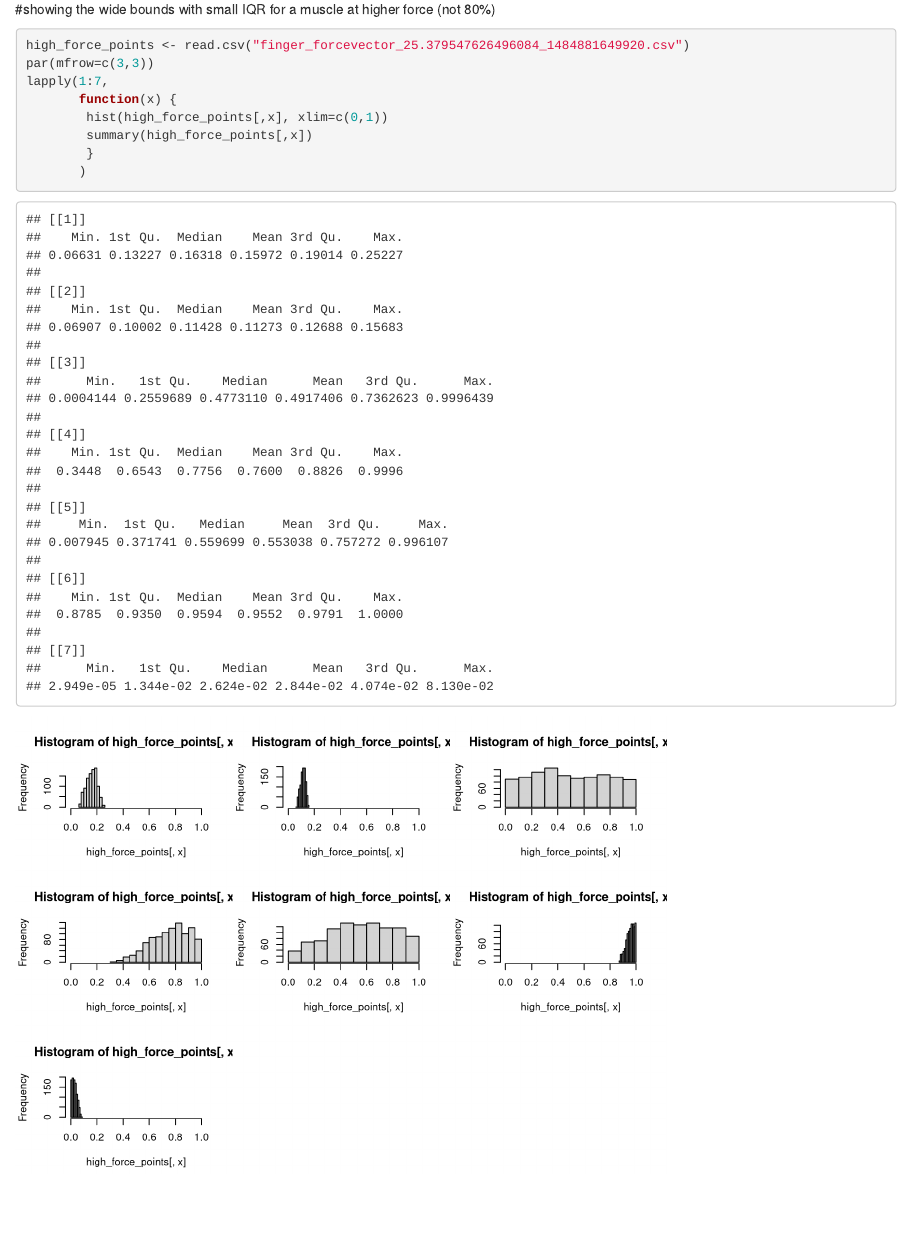
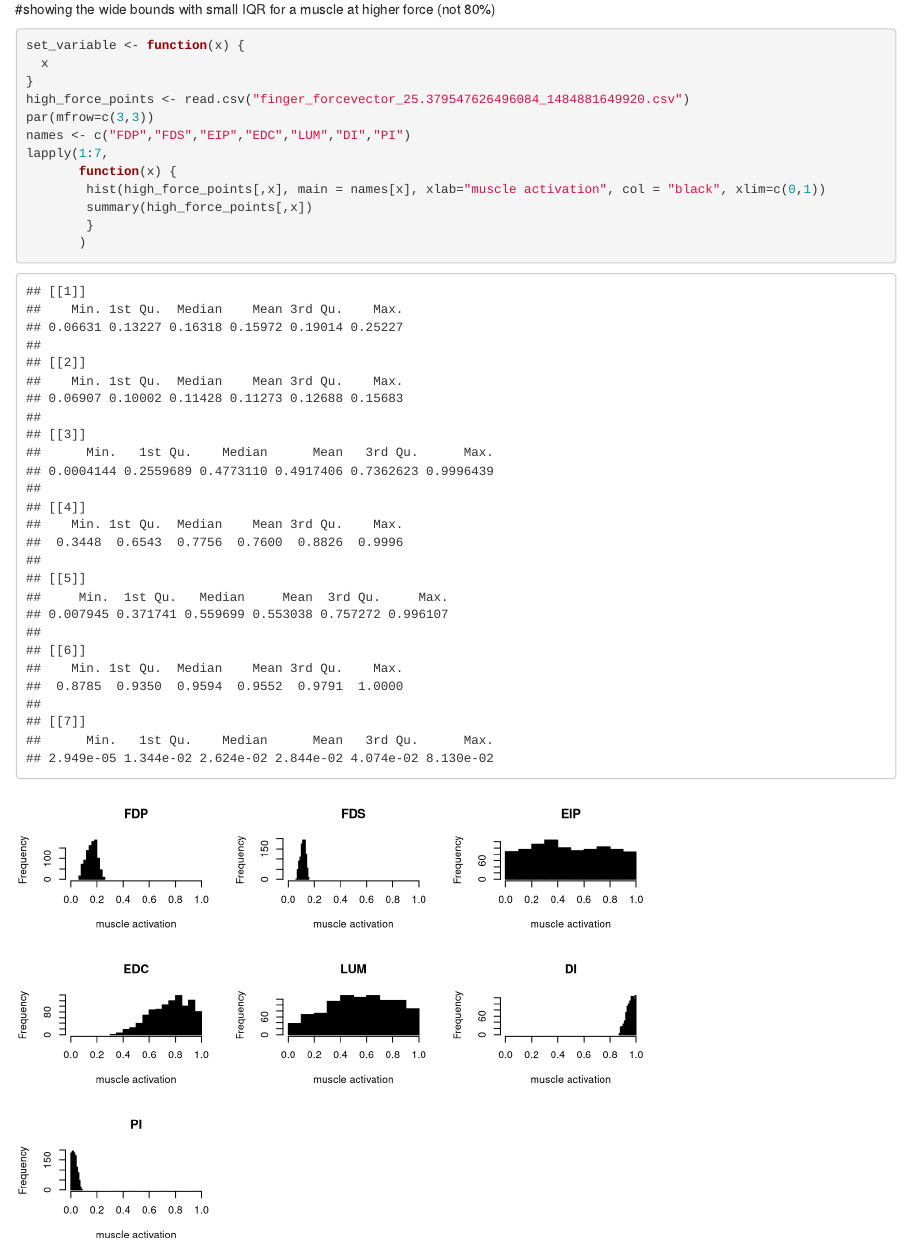
Before and after one commit to bcohn12/constraint_statistics, an R Markdown document (main.Rmd): the page in a window 1100 px wide, from 7500 px down. Rendered offline with R 4.5, knitr and Pandoc, with nearby package versions; common packages that the code uses without loading them are loaded.

Commit message:
#2 Set names, colors, and column's name

````diff
--- a/main.Rmd
+++ b/main.Rmd
@@ -207,11 +207,15 @@ pre_and_post_meltdb(points_db_80[,1:7], DI_reduced[,1:7], "DI reduced")
 
 #showing the wide bounds with small IQR for a muscle at higher force (not 80%)
 ```{r}
+set_variable <- function(x) {
+  x
+}
 high_force_points <- read.csv("finger_forcevector_25.379547626496084_1484881649920.csv")
 par(mfrow=c(3,3))
+names <- c("FDP","FDS","EIP","EDC","LUM","DI","PI")
 lapply(1:7,
        function(x) {
-        hist(high_force_points[,x], xlim=c(0,1))
+        hist(high_force_points[,x], main = names[x], xlab="muscle activation", col = "black", xlim=c(0,1))
         summary(high_force_points[,x])
         }
        )
````
